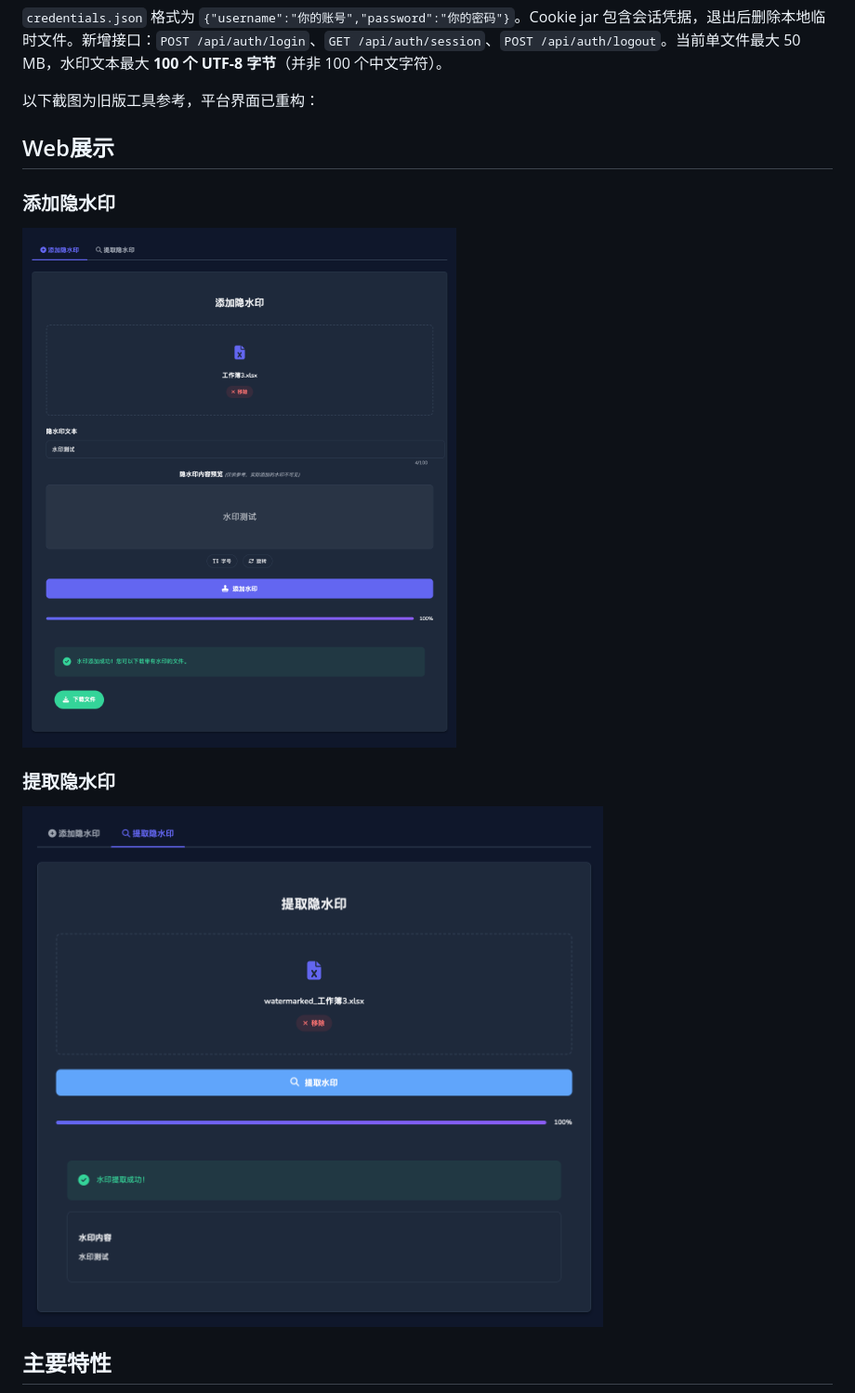
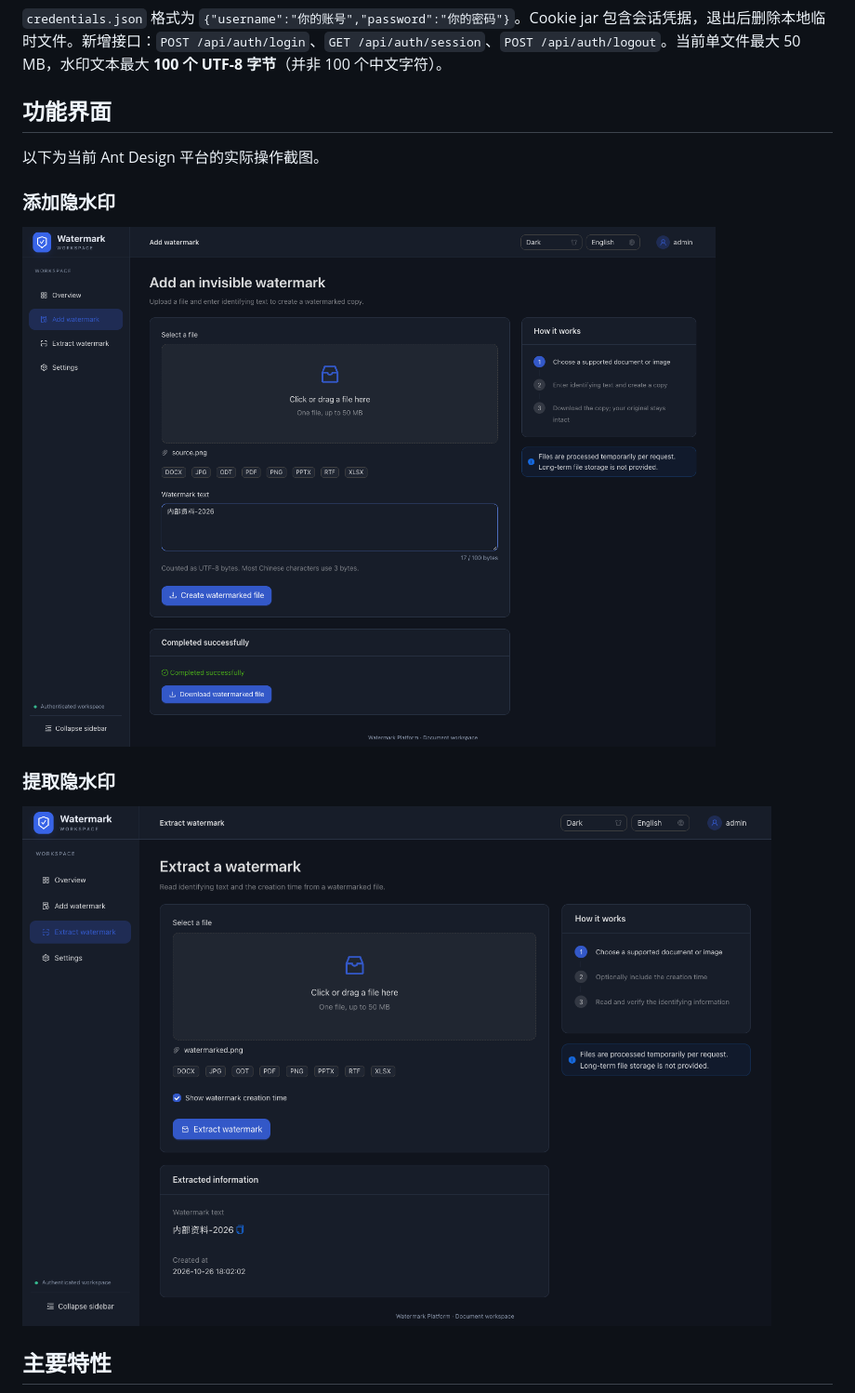
Before and after one commit to Ed1s0nZ/watermark-tool, a Markdown page: README.md, the part around the change. Shown at 93% size. GitHub-like rendering; pictures changed too: image/platform-add-watermark.png (added), image/platform-extract-watermark.png (added).

Commit message:
docs: replace legacy README screenshots with current platform flows

```diff
--- a/README.md
+++ b/README.md
@@ -83,15 +83,17 @@ curl -b cookies.txt -X POST http://localhost:8080/api/auth/logout
 
 `credentials.json` 格式为 `{"username":"你的账号","password":"你的密码"}`。Cookie jar 包含会话凭据，退出后删除本地临时文件。新增接口：`POST /api/auth/login`、`GET /api/auth/session`、`POST /api/auth/logout`。当前单文件最大 50 MB，水印文本最大 **100 个 UTF-8 字节**（并非 100 个中文字符）。
 
-以下截图为旧版工具参考，平台界面已重构：
+## 功能界面
 
-## Web展示
+以下为当前 Ant Design 平台的实际操作截图。
+
 ### 添加隐水印
-<img src="https://github.com/Ed1s0nZ/watermark-tool/blob/main/image/%E6%B7%BB%E5%8A%A0%E9%9A%90%E6%B0%B4%E5%8D%B0.png" width="800px">
 
+![添加隐水印：上传文件、输入标识并下载结果](image/platform-add-watermark.png)
 
 ### 提取隐水印
-<img src="https://github.com/Ed1s0nZ/watermark-tool/blob/main/image/%E6%8F%90%E5%8F%96%E9%9A%90%E6%B0%B4%E5%8D%B0.png" width="800px">
+
+![提取隐水印：查看水印内容与添加时间](image/platform-extract-watermark.png)
 
 ## 主要特性
 
```
Also changed, not shown: 2 other files.
